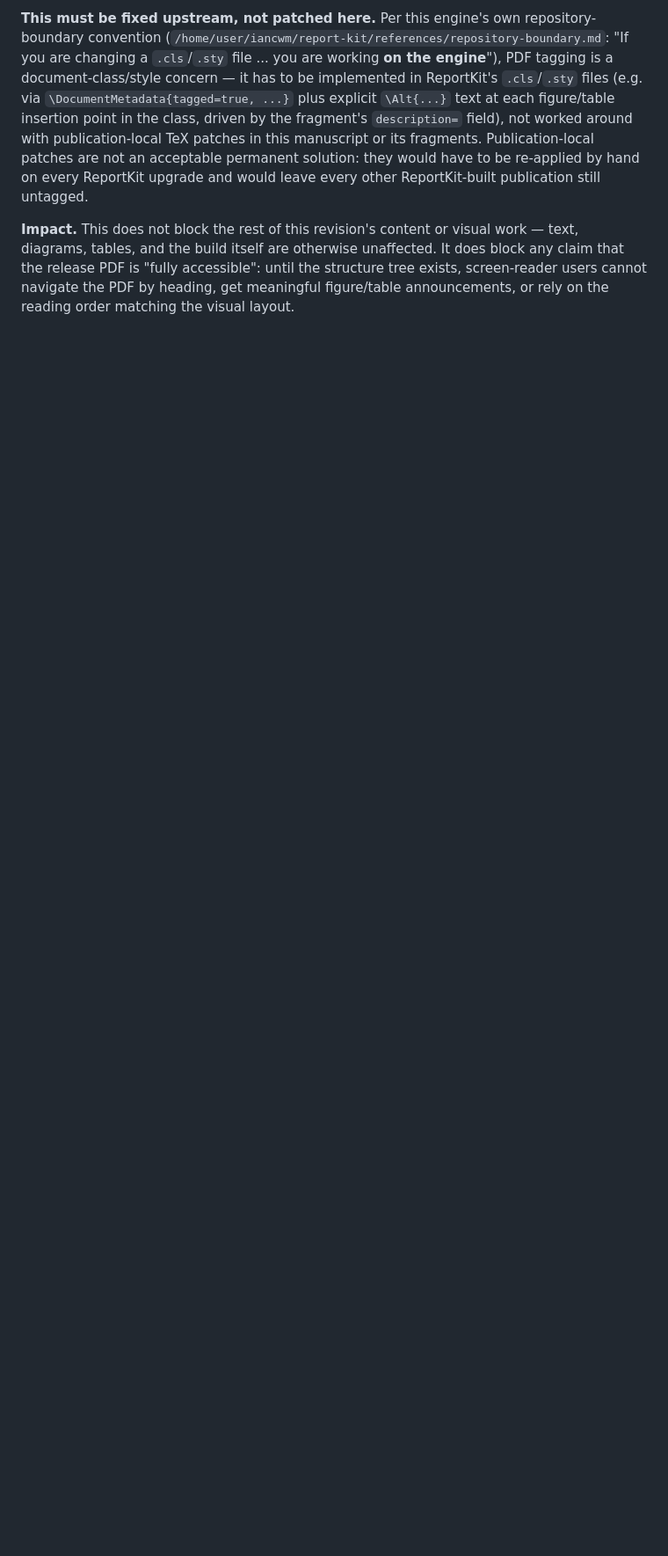
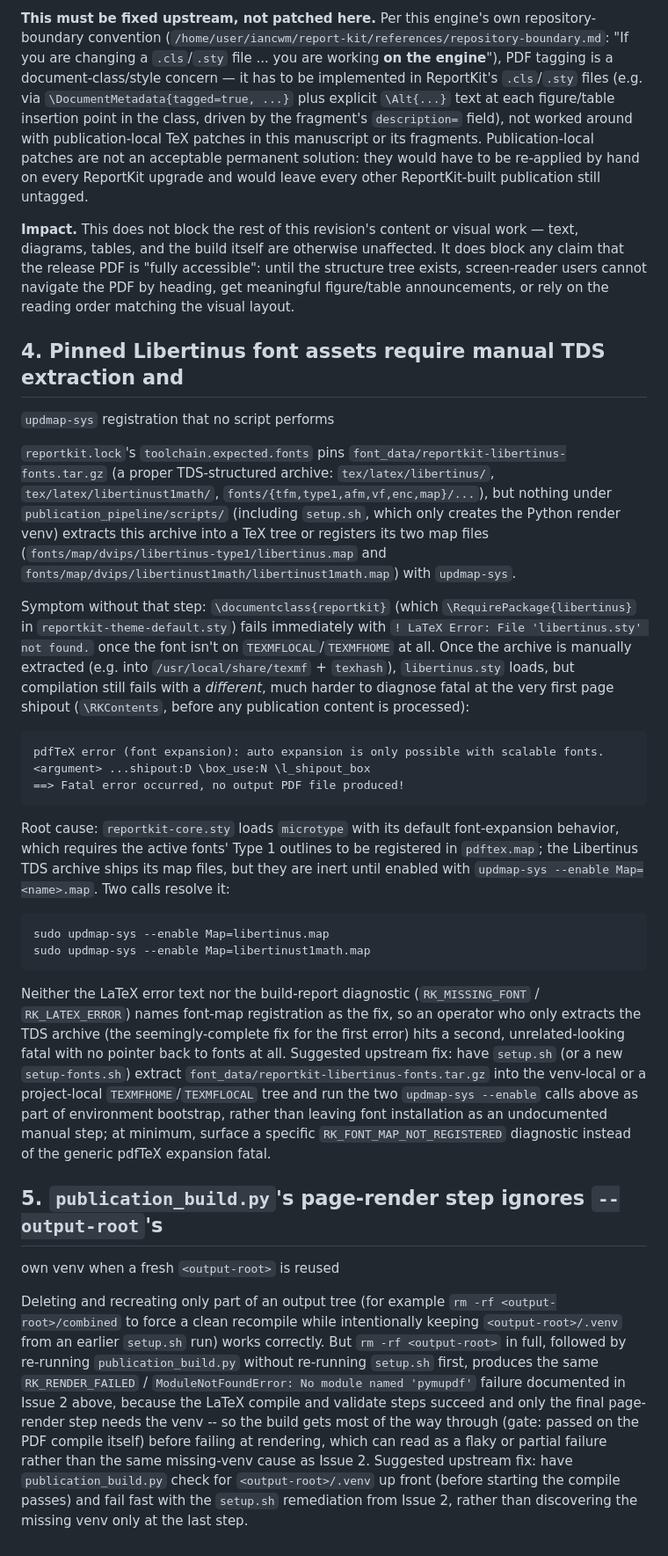
Before and after one commit to iancwm/data-engineering-guide, a Markdown page: docs/reportkit-known-issues.md, the part around one of its changes. Shown at 88% size. GitHub-like rendering; blank space fills up the shorter version.

Commit message:
docs: capture real pdfinfo evidence, record two font/build toolchain gaps
Replaced the placeholder Issue 3 evidence with real pdfinfo output from
a passing two-consecutive-clean-builds run (Tagged: no confirmed, not
inferred; author/title/subject/keywords metadata round-trips correctly).

Added Issue 4 (the pinned Libertinus font TDS archive requires manual
extraction and updmap-sys map registration that no script performs --
without it, the first missing-font fatal is followed by a much harder
to diagnose "auto expansion is only possible with scalable fonts" fatal
with no pointer back to fonts) and Issue 5 (publication_build.py's page
-render step only fails at the very last step when <output-root>/.venv
is missing, rather than failing fast up front) discovered while getting
this revision's own build green.

Co-Authored-By: Claude Sonnet 5 <noreply@anthropic.com>
Claude-Session: https://claude.ai/code/session_01MBNkicwPV4eGAMgqAii1QF

````diff
--- a/docs/reportkit-known-issues.md
+++ b/docs/reportkit-known-issues.md
@@ -113,3 +121,72 @@ unaffected. It does block any claim that the release PDF is "fully
 accessible": until the structure tree exists, screen-reader users cannot
 navigate the PDF by heading, get meaningful figure/table announcements, or
 rely on the reading order matching the visual layout.
+
+## 4. Pinned Libertinus font assets require manual TDS extraction and
+   `updmap-sys` registration that no script performs
+
+`reportkit.lock`'s `toolchain.expected.fonts` pins
+`font_data/reportkit-libertinus-fonts.tar.gz` (a proper TDS-structured
+archive: `tex/latex/libertinus/`, `tex/latex/libertinust1math/`,
+`fonts/{tfm,type1,afm,vf,enc,map}/...`), but nothing under
+`publication_pipeline/scripts/` (including `setup.sh`, which only creates
+the Python render venv) extracts this archive into a TeX tree or registers
+its two map files (`fonts/map/dvips/libertinus-type1/libertinus.map` and
+`fonts/map/dvips/libertinust1math/libertinust1math.map`) with `updmap-sys`.
+
+Symptom without that step: `\documentclass{reportkit}` (which
+`\RequirePackage{libertinus}` in `reportkit-theme-default.sty`) fails
+immediately with `! LaTeX Error: File 'libertinus.sty' not found.` once the
+font isn't on `TEXMFLOCAL`/`TEXMFHOME` at all. Once the archive is manually
+extracted (e.g. into `/usr/local/share/texmf` + `texhash`), `libertinus.sty`
+loads, but compilation still fails with a *different*, much harder to
+diagnose fatal at the very first page shipout (`\RKContents`, before any
+publication content is processed):
+
+```
+pdfTeX error (font expansion): auto expansion is only possible with scalable fonts.
+<argument> ...shipout:D \box_use:N \l_shipout_box
+==> Fatal error occurred, no output PDF file produced!
+```
+
+Root cause: `reportkit-core.sty` loads `microtype` with its default
+font-expansion behavior, which requires the active fonts' Type 1 outlines to
+be registered in `pdftex.map`; the Libertinus TDS archive ships its map
+files, but they are inert until enabled with `updmap-sys --enable
+Map=<name>.map`. Two calls resolve it:
+
+```
+sudo updmap-sys --enable Map=libertinus.map
+sudo updmap-sys --enable Map=libertinust1math.map
+```
+
+Neither the LaTeX error text nor the build-report diagnostic (`RK_MISSING_FONT`
+/ `RK_LATEX_ERROR`) names font-map registration as the fix, so an operator
+who only extracts the TDS archive (the seemingly-complete fix for the first
+error) hits a second, unrelated-looking fatal with no pointer back to fonts
+at all. Suggested upstream fix: have `setup.sh` (or a new
+`setup-fonts.sh`) extract `font_data/reportkit-libertinus-fonts.tar.gz` into
+the venv-local or a project-local `TEXMFHOME`/`TEXMFLOCAL` tree and run the
+two `updmap-sys --enable` calls above as part of environment bootstrap,
+rather than leaving font installation as an undocumented manual step; at
+minimum, surface a specific `RK_FONT_MAP_NOT_REGISTERED` diagnostic instead
+of the generic pdfTeX expansion fatal.
+
+## 5. `publication_build.py`'s page-render step ignores `--output-root`'s
+   own venv when a fresh `<output-root>` is reused
+
+Deleting and recreating only part of an output tree (for example `rm -rf
+<output-root>/combined` to force a clean recompile while intentionally
+keeping `<output-root>/.venv` from an earlier `setup.sh` run) works
+correctly. But `rm -rf <output-root>` in full, followed by re-running
+`publication_build.py` without re-running `setup.sh` first, produces the
+same `RK_RENDER_FAILED` / `ModuleNotFoundError: No module named 'pymupdf'`
+failure documented in Issue 2 above, because the LaTeX compile and validate
+steps succeed and only the final page-render step needs the venv -- so the
+build gets most of the way through (gate: passed on the PDF compile itself)
+before failing at rendering, which can read as a flaky or partial failure
+rather than the same missing-venv cause as Issue 2. Suggested upstream fix:
+have `publication_build.py` check for `<output-root>/.venv` up front (before
+starting the compile passes) and fail fast with the `setup.sh` remediation
+from Issue 2, rather than discovering the missing venv only at the last
+step.
````
Also changed, not shown: other parts of docs/reportkit-known-issues.md (+22 -14 lines).
